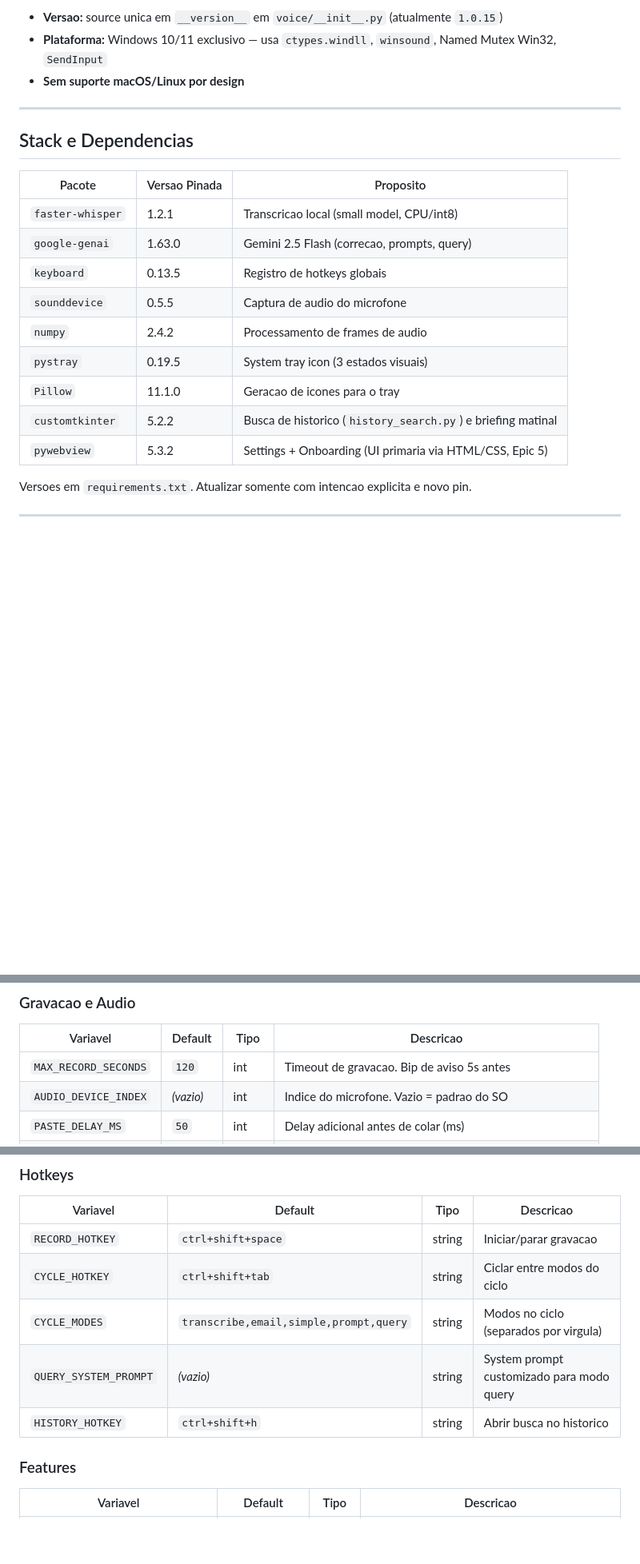
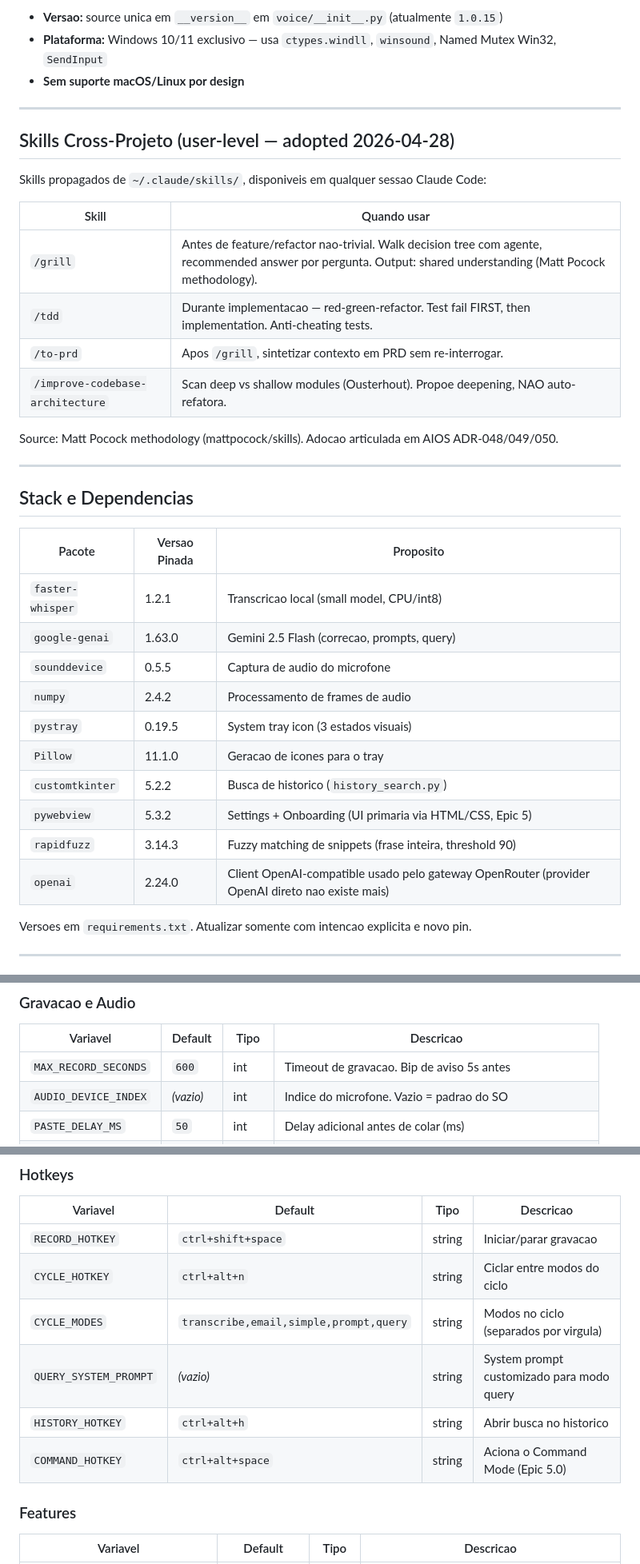
Before and after one commit to thejplabs-ai/voice-commander, a Markdown page: CLAUDE.md, 3 parts joined by grey strips. Shown at 80% size. Rendered like a GitHub page; blank space fills up the shorter version.

```diff
--- a/CLAUDE.md
+++ b/CLAUDE.md
@@ -14,19 +14,35 @@ Voice Commander e uma ferramenta voice-to-text pessoal para Windows. Captura aud
 
 ---
 
+## Skills Cross-Projeto (user-level — adopted 2026-04-28)
+
+Skills propagados de `~/.claude/skills/`, disponiveis em qualquer sessao Claude Code:
+
+| Skill | Quando usar |
+|---|---|
+| `/grill` | Antes de feature/refactor nao-trivial. Walk decision tree com agente, recommended answer por pergunta. Output: shared understanding (Matt Pocock methodology). |
+| `/tdd` | Durante implementacao — red-green-refactor. Test fail FIRST, then implementation. Anti-cheating tests. |
+| `/to-prd` | Apos `/grill`, sintetizar contexto em PRD sem re-interrogar. |
+| `/improve-codebase-architecture` | Scan deep vs shallow modules (Ousterhout). Propoe deepening, NAO auto-refatora. |
+
+Source: Matt Pocock methodology (mattpocock/skills). Adocao articulada em AIOS ADR-048/049/050.
+
+---
+
 ## Stack e Dependencias
 
 | Pacote | Versao Pinada | Proposito |
 |--------|--------------|-----------|
 | `faster-whisper` | 1.2.1 | Transcricao local (small model, CPU/int8) |
 | `google-genai` | 1.63.0 | Gemini 2.5 Flash (correcao, prompts, query) |
-| `keyboard` | 0.13.5 | Registro de hotkeys globais |
 | `sounddevice` | 0.5.5 | Captura de audio do microfone |
 | `numpy` | 2.4.2 | Processamento de frames de audio |
 | `pystray` | 0.19.5 | System tray icon (3 estados visuais) |
 | `Pillow` | 11.1.0 | Geracao de icones para o tray |
-| `customtkinter` | 5.2.2 | Busca de historico (`history_search.py`) e briefing matinal |
+| `customtkinter` | 5.2.2 | Busca de historico (`history_search.py`) |
 | `pywebview` | 5.3.2 | Settings + Onboarding (UI primaria via HTML/CSS, Epic 5) |
+| `rapidfuzz` | 3.14.3 | Fuzzy matching de snippets (frase inteira, threshold 90) |
+| `openai` | 2.24.0 | Client OpenAI-compatible usado pelo gateway OpenRouter (provider OpenAI direto nao existe mais) |
 
 Versoes em `requirements.txt`. Atualizar somente com intencao explicita e novo pin.
 
@@ -202,7 +228,7 @@ Fonte da verdade: `voice/config.py` (`load_config()`). Defaults abaixo refletem
 
 | Variavel | Default | Tipo | Descricao |
 |----------|---------|------|-----------|
-| `MAX_RECORD_SECONDS` | `120` | int | Timeout de gravacao. Bip de aviso 5s antes |
+| `MAX_RECORD_SECONDS` | `600` | int | Timeout de gravacao. Bip de aviso 5s antes |
 | `AUDIO_DEVICE_INDEX` | *(vazio)* | int | Indice do microfone. Vazio = padrao do SO |
 | `PASTE_DELAY_MS` | `50` | int | Delay adicional antes de colar (ms) |
 | `SOUND_START` | *(vazio)* | string | Path para som customizado de inicio. Vazio = beep padrao |
@@ -216,10 +242,11 @@ Fonte da verdade: `voice/config.py` (`load_config()`). Defaults abaixo refletem
 | Variavel | Default | Tipo | Descricao |
 |----------|---------|------|-----------|
 | `RECORD_HOTKEY` | `ctrl+shift+space` | string | Iniciar/parar gravacao |
-| `CYCLE_HOTKEY` | `ctrl+shift+tab` | string | Ciclar entre modos do ciclo |
+| `CYCLE_HOTKEY` | `ctrl+alt+n` | string | Ciclar entre modos do ciclo |
 | `CYCLE_MODES` | `transcribe,email,simple,prompt,query` | string | Modos no ciclo (separados por virgula) |
 | `QUERY_SYSTEM_PROMPT` | *(vazio)* | string | System prompt customizado para modo query |
-| `HISTORY_HOTKEY` | `ctrl+shift+h` | string | Abrir busca no historico |
+| `HISTORY_HOTKEY` | `ctrl+alt+h` | string | Abrir busca no historico |
+| `COMMAND_HOTKEY` | `ctrl+alt+space` | string | Aciona o Command Mode (Epic 5.0) |
 
 ### Features
 
```
Also changed, not shown: other parts of CLAUDE.md (+45 -23 lines).
